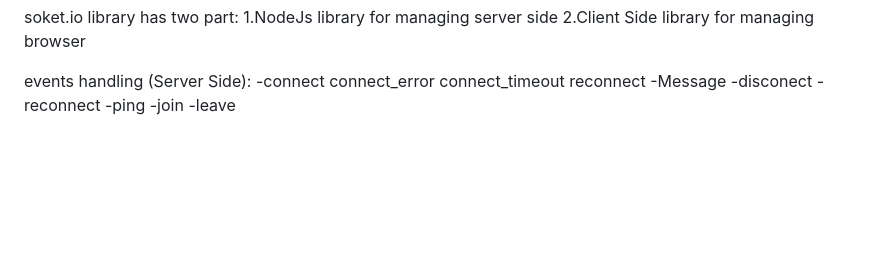
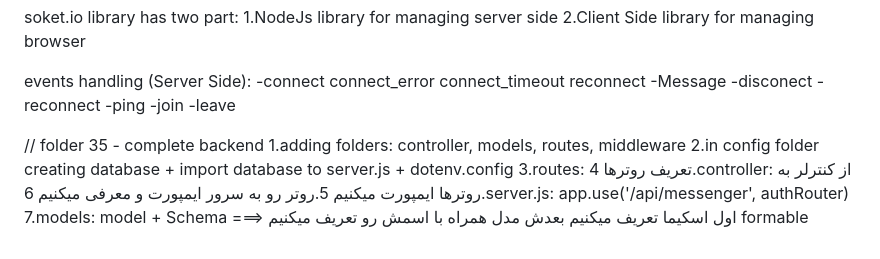
Before and after one commit to omids0/learn-mern-realChatApp, a Markdown page: README.md, the part around the change. GitHub-like rendering; blank space fills up the shorter version.

Commit message:
complete backend breifly - folder35

```diff
--- a/README.md
+++ b/README.md
@@ -185,3 +185,15 @@ events handling (Server Side):
   -ping
   -join
   -leave
+
+// folder 35 - complete backend
+1.adding folders: controller, models, routes, middleware
+2.in config folder creating database + import database to server.js + dotenv.config
+3.routes: تعریف روترها
+4.controller: از کنترلر به روترها ایمپورت میکنیم
+5.روتر رو به سرور ایمپورت و معرفی میکنیم
+6.server.js: app.use('/api/messenger', authRouter)
+7.models: model + Schema ===>
+    اول اسکیما تعریف میکنیم
+    بعدش مدل همراه با اسمش رو تعریف میکنیم
+    formable
```
